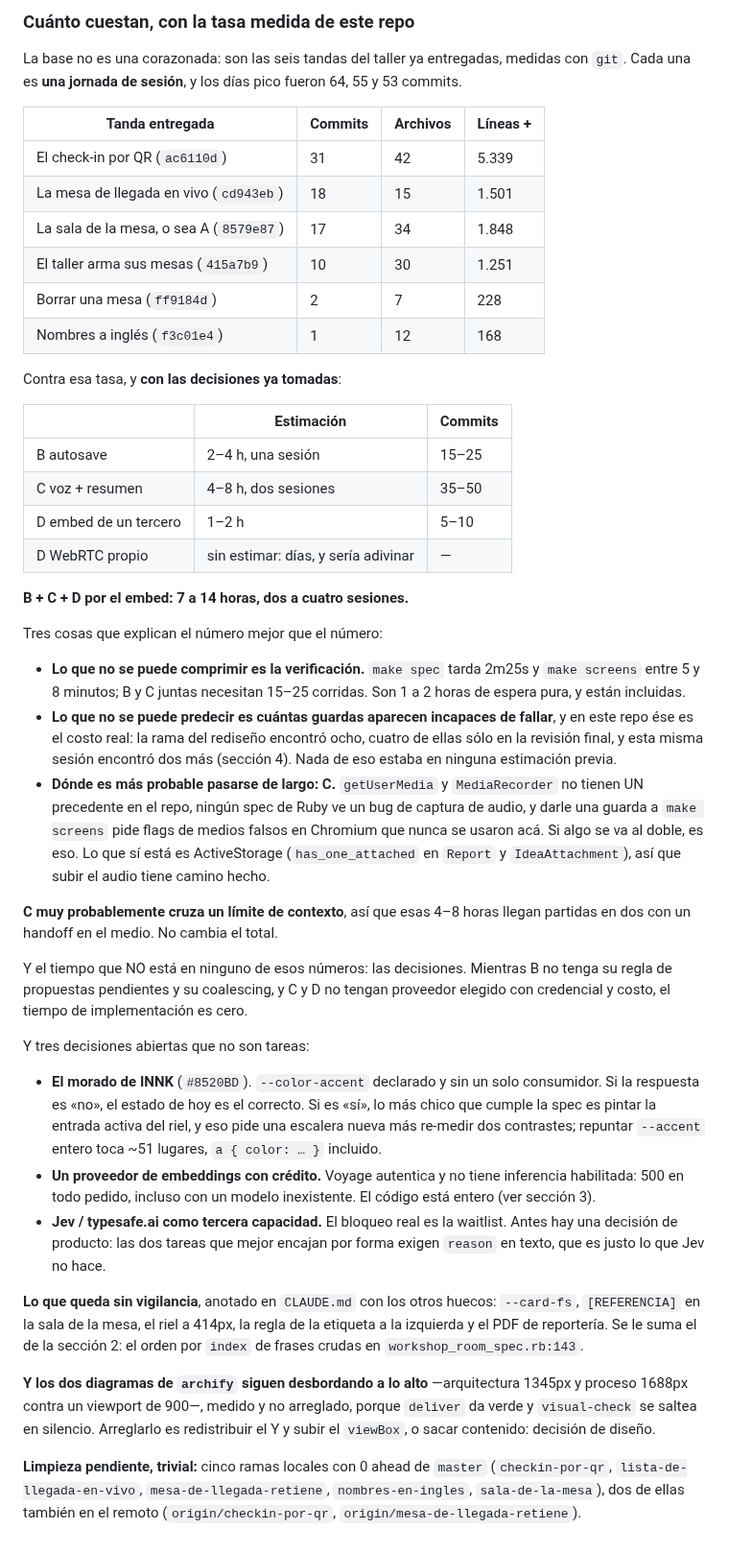
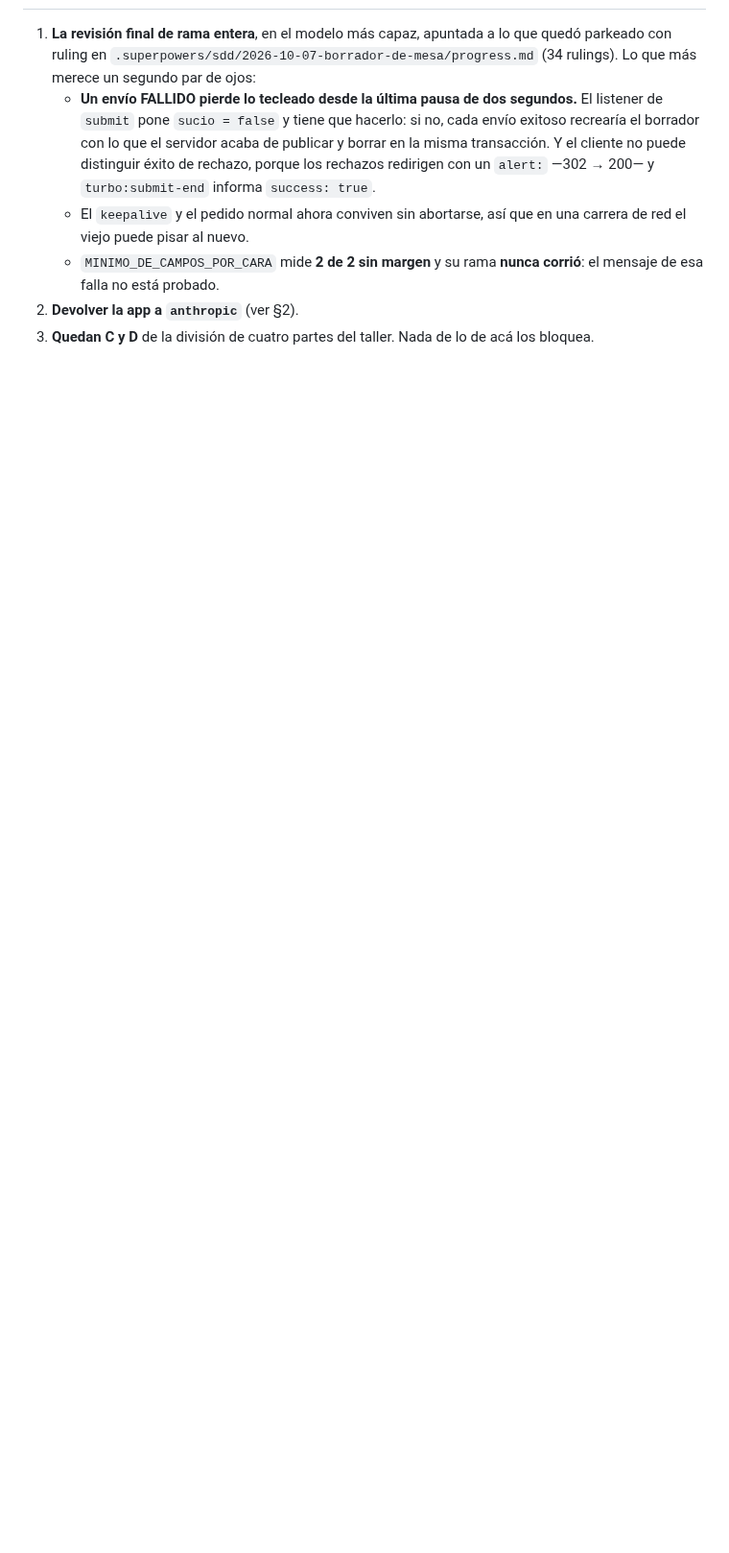
Before and after one commit to ribarahonaa/innk_flow, a Markdown page: handoff.md, the part around one of its changes. Shown at 96% size. Drawn GitHub-style; blank space fills up the shorter version.

Commit message:
Handoff: el borrador de la mesa, y trece tests que no podían fallar

```diff
--- a/handoff.md
+++ b/handoff.md
@@ -178,77 +174,17 @@ de cuatro**; faltan las otras tres, en este orden de dificultad:
-### Cuánto cuestan, con la tasa medida de este repo
-
-La base no es una corazonada: son las seis tandas del taller ya entregadas,
-medidas con `git`. Cada una es **una jornada de sesión**, y los días pico
-fueron 64, 55 y 53 commits.
-
-| Tanda entregada | Commits | Archivos | Líneas + |
-|---|---|---|---|
-| El check-in por QR (`ac6110d`) | 31 | 42 | 5.339 |
-| La mesa de llegada en vivo (`cd943eb`) | 18 | 15 | 1.501 |
-| La sala de la mesa, o sea A (`8579e87`) | 17 | 34 | 1.848 |
-| El taller arma sus mesas (`415a7b9`) | 10 | 30 | 1.251 |
-| Borrar una mesa (`ff9184d`) | 2 | 7 | 228 |
-| Nombres a inglés (`f3c01e4`) | 1 | 12 | 168 |
-
-Contra esa tasa, y **con las decisiones ya tomadas**:
-
-| | Estimación | Commits |
-|---|---|---|
-| B autosave | 2–4 h, una sesión | 15–25 |
-| C voz + resumen | 4–8 h, dos sesiones | 35–50 |
-| D embed de un tercero | 1–2 h | 5–10 |
-| D WebRTC propio | sin estimar: días, y sería adivinar | — |
-
-**B + C + D por el embed: 7 a 14 horas, dos a cuatro sesiones.**
-
-Tres cosas que explican el número mejor que el número:
-
-- **Lo que no se puede comprimir es la verificación.** `make spec` tarda 2m25s
-  y `make screens` entre 5 y 8 minutos; B y C juntas necesitan 15–25 corridas.
-  Son 1 a 2 horas de espera pura, y están incluidas.
-- **Lo que no se puede predecir es cuántas guardas aparecen incapaces de
-  fallar**, y en este repo ése es el costo real: la rama del rediseño encontró
-  ocho, cuatro de ellas sólo en la revisión final, y esta misma sesión encontró
-  dos más (sección 4). Nada de eso estaba en ninguna estimación previa.
-- **Dónde es más probable pasarse de largo: C.** `getUserMedia` y
-  `MediaRecorder` no tienen UN precedente en el repo, ningún spec de Ruby ve un
-  bug de captura de audio, y darle una guarda a `make screens` pide flags de
-  medios falsos en Chromium que nunca se usaron acá. Si algo se va al doble, es
-  eso. Lo que sí está es ActiveStorage (`has_one_attached` en `Report` y
-  `IdeaAttachment`), así que subir el audio tiene camino hecho.
-
-**C muy probablemente cruza un límite de contexto**, así que esas 4–8 horas
-llegan partidas en dos con un handoff en el medio. No cambia el total.
-
-Y el tiempo que NO está en ninguno de esos números: las decisiones. Mientras B
-no tenga su regla de propuestas pendientes y su coalescing, y C y D no tengan
-proveedor elegido con credencial y costo, el tiempo de implementación es cero.
-
-Y tres decisiones abiertas que no son tareas:
-
-- **El morado de INNK** (`#8520BD`). `--color-accent` declarado y sin un solo
-  consumidor. Si la respuesta es «no», el estado de hoy es el correcto. Si es
-  «sí», lo más chico que cumple la spec es pintar la entrada activa del riel, y
-  eso pide una escalera nueva más re-medir dos contrastes; repuntar `--accent`
-  entero toca ~51 lugares, `a { color: … }` incluido.
-- **Un proveedor de embeddings con crédito.** Voyage autentica y no tiene
-  inferencia habilitada: 500 en todo pedido, incluso con un modelo inexistente.
-  El código está entero (ver sección 3).
-- **Jev / typesafe.ai como tercera capacidad.** El bloqueo real es la waitlist.
-  Antes hay una decisión de producto: las dos tareas que mejor encajan por forma
-  exigen `reason` en texto, que es justo lo que Jev no hace.
-
-**Lo que queda sin vigilancia**, anotado en `CLAUDE.md` con los otros huecos:
-`--card-fs`, `[REFERENCIA]` en la sala de la mesa, el riel a 414px, la regla de
-la etiqueta a la izquierda y el PDF de reportería. Se le suma el de la sección
-2: el orden por `index` de frases crudas en `workshop_room_spec.rb:143`.
-
-**Y los dos diagramas de `archify` siguen desbordando a lo alto** —arquitectura
-1345px y proceso 1688px contra un viewport de 900—, medido y no arreglado,
-porque `deliver` da verde y `visual-check` se saltea en silencio. Arreglarlo es
-redistribuir el Y y subir el `viewBox`, o sacar contenido: decisión de diseño.
-
-**Limpieza pendiente, trivial:** cinco ramas locales con 0 ahead de `master`
-(`checkin-por-qr`, `lista-de-llegada-en-vivo`, `mesa-de-llegada-retiene`,
-`nombres-en-ingles`, `sala-de-la-mesa`), dos de ellas también en el remoto
-(`origin/checkin-por-qr`, `origin/mesa-de-llegada-retiene`).
+1. **La revisión final de rama entera**, en el modelo más capaz, apuntada a lo
+   que quedó parkeado con ruling en
+   `.superpowers/sdd/2026-10-07-borrador-de-mesa/progress.md` (34 rulings). Lo
+   que más merece un segundo par de ojos:
+   - **Un envío FALLIDO pierde lo tecleado desde la última pausa de dos
+     segundos.** El listener de `submit` pone `sucio = false` y tiene que
+     hacerlo: si no, cada envío exitoso recrearía el borrador con lo que el
+     servidor acaba de publicar y borrar en la misma transacción. Y el cliente no
+     puede distinguir éxito de rechazo, porque los rechazos redirigen con un
+     `alert:` —302 → 200— y `turbo:submit-end` informa `success: true`.
+   - El `keepalive` y el pedido normal ahora conviven sin abortarse, así que en
+     una carrera de red el viejo puede pisar al nuevo.
+   - `MINIMO_DE_CAMPOS_POR_CARA` mide **2 de 2 sin margen** y su rama **nunca
+     corrió**: el mensaje de esa falla no está probado.
+2. **Devolver la app a `anthropic`** (ver §2).
+3. **Quedan C y D** de la división de cuatro partes del taller. Nada de lo de
+   acá los bloquea.
```
Also changed, not shown: other parts of handoff.md (+148 -152 lines).
